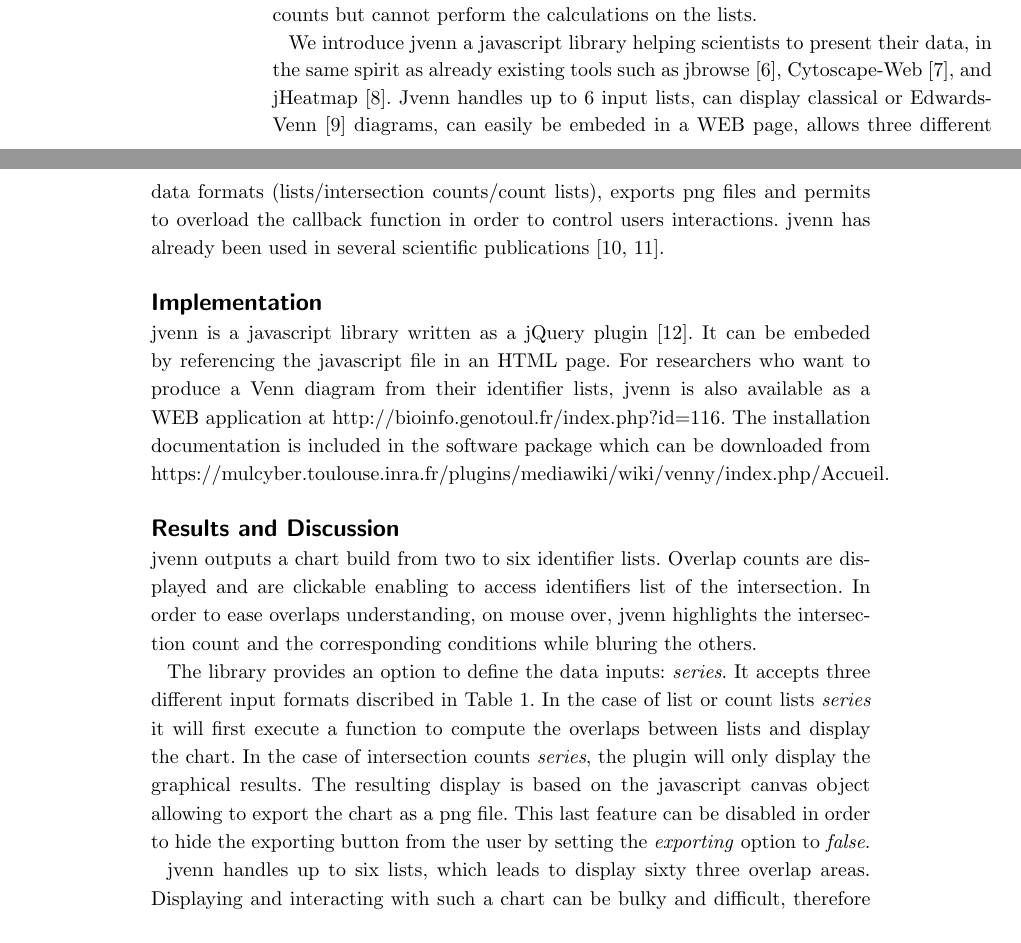
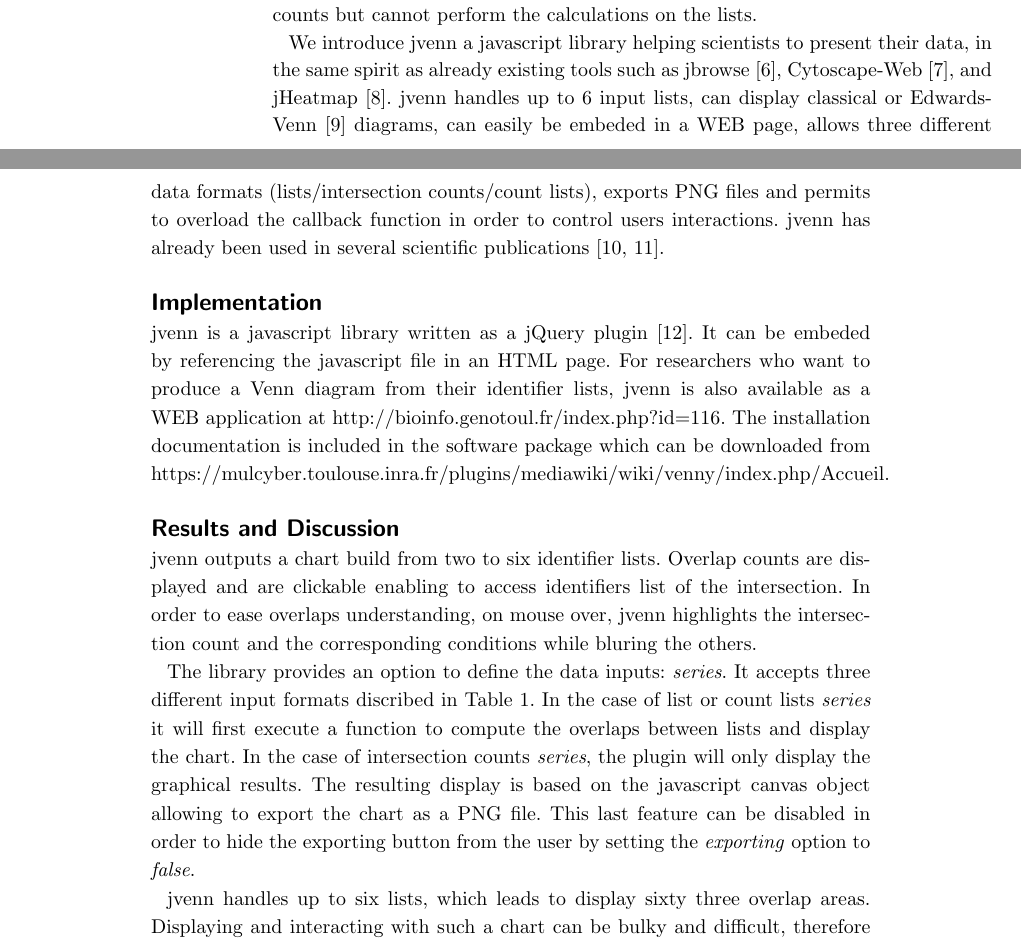
Before and after one commit to litchein/litchein.github.io, a LaTeX document (BMC_jvenn/bmc_jvenn.tex): two parts of pages 1 and 2 of 4, joined at a grey line, cut so that both start at the same text. Compiled offline with pdfLaTeX.

Commit message:
correct some spelling

```diff
--- a/BMC_jvenn/bmc_jvenn.tex
+++ b/BMC_jvenn/bmc_jvenn.tex
@@ -294,8 +294,8 @@ cannot perform the calculations on the lists.
 
 We introduce jvenn a javascript library helping scientists to present their data, in the same spirit as already
 existing tools such as jbrowse \cite{Westesson01032013}, Cytoscape-Web \cite{Lopes2010}, and jHeatmap \cite{DeuPons2014}.
-Jvenn handles up to 6 input lists, can display classical or Edwards-Venn \cite{Edwards2004} diagrams, can easily be
-embeded in a WEB page, allows three different data formats (lists/intersection counts/count lists), exports png files and permits
+jvenn handles up to 6 input lists, can display classical or Edwards-Venn \cite{Edwards2004} diagrams, can easily be
+embeded in a WEB page, allows three different data formats (lists/intersection counts/count lists), exports PNG files and permits
 to overload the callback function in order to control users interactions. jvenn has already been used in several scientific
 publications \cite{Bianchia2013, Aravindraja2013}.
 
@@ -317,7 +317,7 @@ and the corresponding conditions while bluring the others.
 The library provides an option to define the data inputs: \textit{series}. It accepts three different input formats discribed in
 Table 1. In the case of list or count lists \textit{series} it will first execute a function to compute the overlaps between lists and
 display the chart. In the case of intersection counts \textit{series}, the plugin will only display the graphical results. The resulting
-display is based on the javascript canvas object allowing to export the chart as a png file. This last feature can be disabled in order
+display is based on the javascript canvas object allowing to export the chart as a PNG file. This last feature can be disabled in order
 to hide the exporting button from the user by setting the \textit{exporting} option to \textit{false}.
 
 jvenn handles up to six lists, which leads to display sixty three overlap areas. Displaying and interacting with such a chart
```
Also changed, not shown: BMC_jvenn/bmc_jvenn.tex (2 more changed lines).
